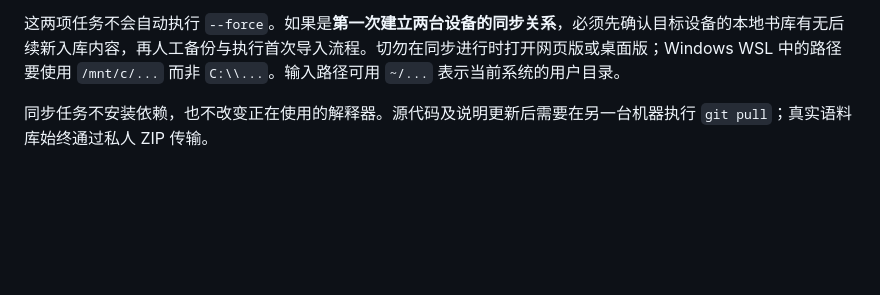
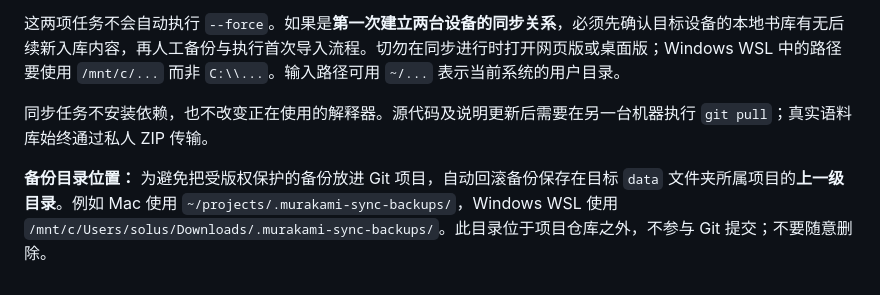
Before and after one commit to jadexuan155229-dot/murakami-corpus, a Markdown page: docs/private-library-sync.md, the part around the change. Rendered like a GitHub page; blank space fills up the shorter version.

Commit message:
Document external backup storage

```diff
--- a/docs/private-library-sync.md
+++ b/docs/private-library-sync.md
@@ -55,3 +55,5 @@ python -m unittest tests.test_sync
 这两项任务不会自动执行 `--force`。如果是**第一次建立两台设备的同步关系**，必须先确认目标设备的本地书库有无后续新入库内容，再人工备份与执行首次导入流程。切勿在同步进行时打开网页版或桌面版；Windows WSL 中的路径要使用 `/mnt/c/...` 而非 `C:\\...`。输入路径可用 `~/...` 表示当前系统的用户目录。
 
 同步任务不安装依赖，也不改变正在使用的解释器。源代码及说明更新后需要在另一台机器执行 `git pull`；真实语料库始终通过私人 ZIP 传输。
+
+**备份目录位置：** 为避免把受版权保护的备份放进 Git 项目，自动回滚备份保存在目标 `data` 文件夹所属项目的**上一级目录**。例如 Mac 使用 `~/projects/.murakami-sync-backups/`，Windows WSL 使用 `/mnt/c/Users/solus/Downloads/.murakami-sync-backups/`。此目录位于项目仓库之外，不参与 Git 提交；不要随意删除。
```
